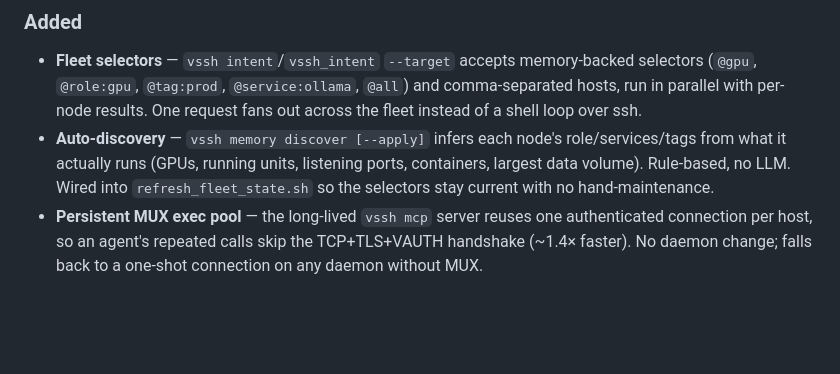
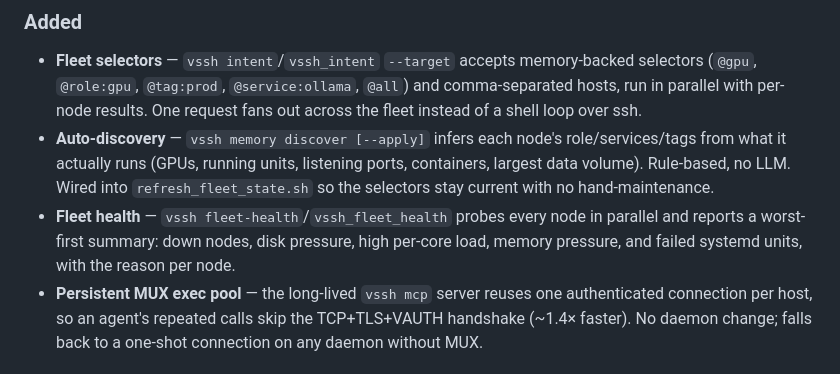
Before and after one commit to zeus-kim/vssh, a Markdown page: CHANGELOG.md, the part around the change. Rendered like a GitHub page; blank space fills up the shorter version.

Commit message:
docs(changelog): add fleet-health entry

```diff
--- a/CHANGELOG.md
+++ b/CHANGELOG.md
@@ -13,6 +13,10 @@ Notable changes to **vssh**. Versioning is semantic-ish (`0.MINOR.PATCH`).
   role/services/tags from what it actually runs (GPUs, running units, listening
   ports, containers, largest data volume). Rule-based, no LLM. Wired into
   `refresh_fleet_state.sh` so the selectors stay current with no hand-maintenance.
+- **Fleet health** — `vssh fleet-health`/`vssh_fleet_health` probes every node in
+  parallel and reports a worst-first summary: down nodes, disk pressure, high
+  per-core load, memory pressure, and failed systemd units, with the reason per
+  node.
 - **Persistent MUX exec pool** — the long-lived `vssh mcp` server reuses one
   authenticated connection per host, so an agent's repeated calls skip the
   TCP+TLS+VAUTH handshake (~1.4× faster). No daemon change; falls back to a
```
